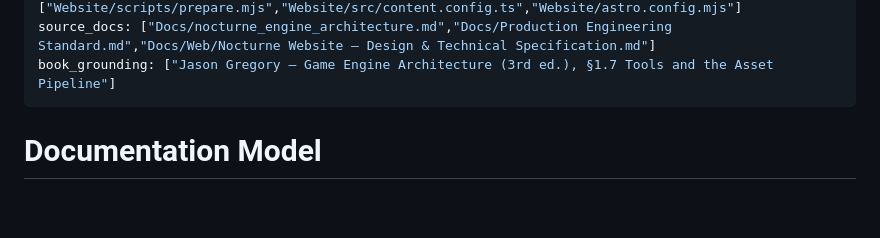
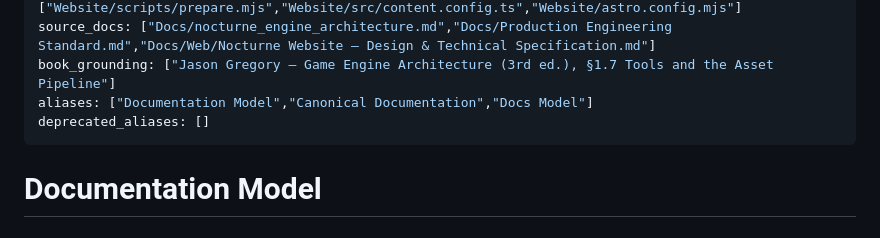
Before and after one commit to AdelinAndrica/nocturne-engine, a Markdown page: Docs/Development/Documentation Model.md, the part around the change. Drawn GitHub-style; blank space fills up the shorter version.

Commit message:
docs(ai): add canonical terminology aliases

```diff
--- a/Docs/Development/Documentation Model.md
+++ b/Docs/Development/Documentation Model.md
@@ -9,6 +9,8 @@ description: "Canonical source-of-truth, metadata, precedence and generated-docu
 source_files: ["Website/scripts/prepare.mjs","Website/src/content.config.ts","Website/astro.config.mjs"]
 source_docs: ["Docs/nocturne_engine_architecture.md","Docs/Production Engineering Standard.md","Docs/Web/Nocturne Website — Design & Technical Specification.md"]
 book_grounding: ["Jason Gregory — Game Engine Architecture (3rd ed.), §1.7 Tools and the Asset Pipeline"]
+aliases: ["Documentation Model","Canonical Documentation","Docs Model"]
+deprecated_aliases: []
 ---
 
 # Documentation Model
```
